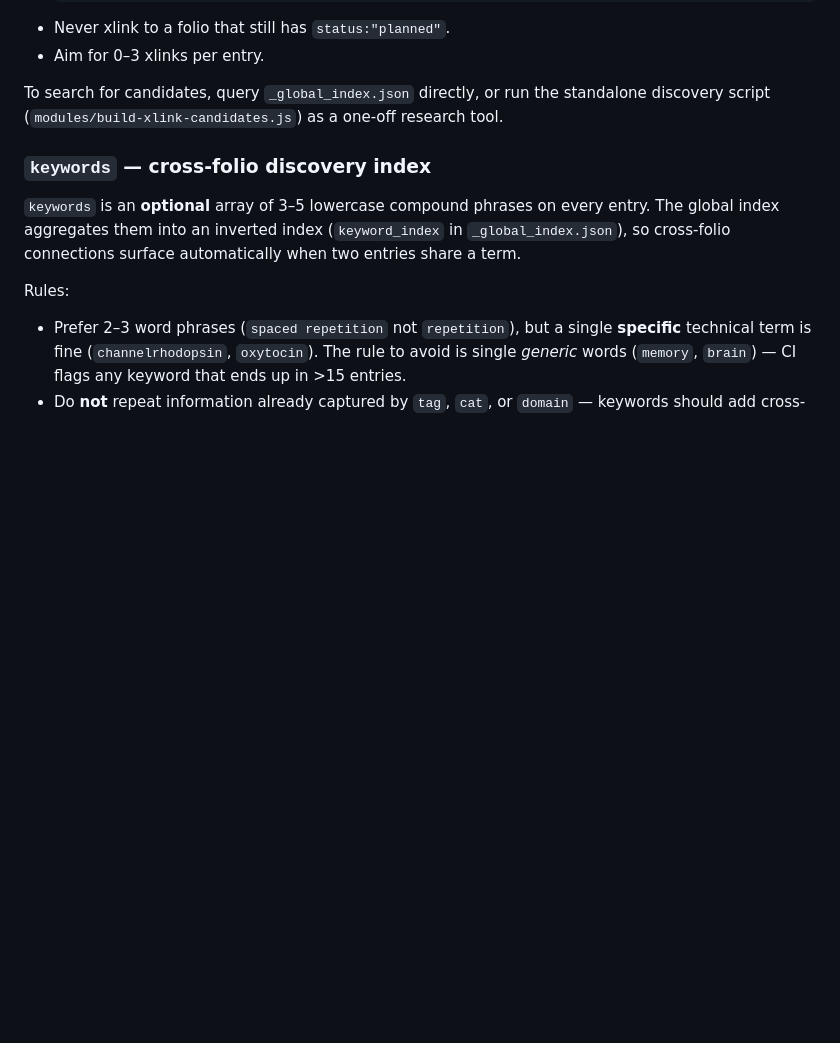
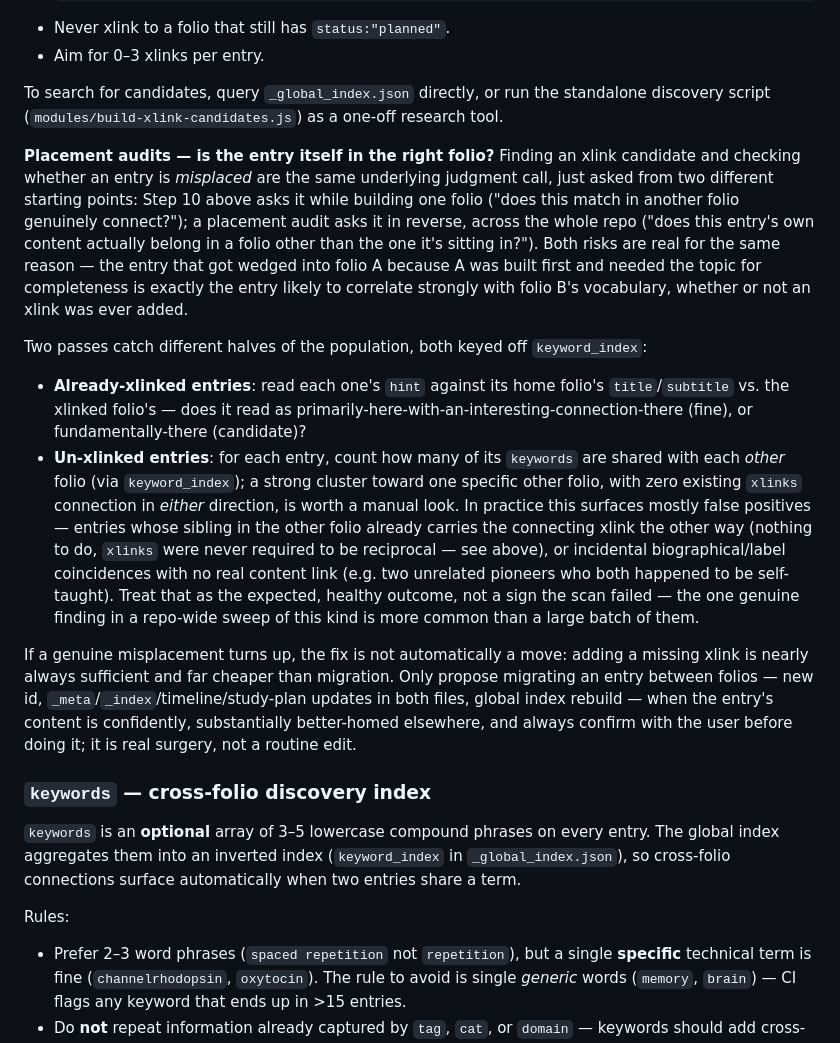
Before and after one commit to jordanpanov-lgtm/sci-map, a Markdown page: modules/FIELD_GUIDE.md, the part around the change. Drawn GitHub-style; blank space fills up the shorter version.

Commit message:
docs: fold the misplacement/placement-audit check into the workflow
- new-folio.md Step 10: while verifying an xlink candidate's content
  (already required), also sanity-check the candidate entry's own
  placement - same judgment call, same moment, no extra step. Flag
  and defer to the user rather than silently xlinking around a
  misplaced entry; migration is out of scope for a routine xlink pass.
- FIELD_GUIDE.md xlinks section: documents the two-pass placement-
  audit method (already-xlinked entries checked by content vs. home/
  target folio title; un-xlinked entries checked by keyword-cluster
  strength against keyword_index) as a repeatable procedure, not just
  a one-off. Notes the expected outcome is mostly false positives
  (already covered from the other side, since xlinks aren't required
  to be reciprocal; or incidental label/biography coincidences) -
  that's a healthy result, not a failed scan. States the move-vs-xlink
  decision rule: adding the missing xlink is the default fix; only
  propose migration, and only with the user's sign-off, when an entry
  is confidently mis-homed.

Prompted by running exactly this audit manually this session across
144 xlinked entries plus a keyword-clustering sweep of everything
else - one genuine gap found and fixed (pathology-immunology::th2 ->
anatomy-histology::th1) out of the whole repo. Formalizing the method
means the next audit doesn't have to be reinvented from scratch.

```diff
--- a/modules/FIELD_GUIDE.md
+++ b/modules/FIELD_GUIDE.md
@@ -198,6 +198,35 @@ Rules:
 
 To search for candidates, query `_global_index.json` directly, or run the standalone
 discovery script (`modules/build-xlink-candidates.js`) as a one-off research tool.
+
+**Placement audits — is the entry itself in the right folio?** Finding an xlink candidate and
+checking whether an entry is *misplaced* are the same underlying judgment call, just asked from
+two different starting points: Step 10 above asks it while building one folio ("does this match
+in another folio genuinely connect?"); a placement audit asks it in reverse, across the whole
+repo ("does this entry's own content actually belong in a folio other than the one it's sitting
+in?"). Both risks are real for the same reason — the entry that got wedged into folio A because A
+was built first and needed the topic for completeness is exactly the entry likely to correlate
+strongly with folio B's vocabulary, whether or not an xlink was ever added.
+
+Two passes catch different halves of the population, both keyed off `keyword_index`:
+- **Already-xlinked entries**: read each one's `hint` against its home folio's `title`/`subtitle`
+  vs. the xlinked folio's — does it read as primarily-here-with-an-interesting-connection-there
+  (fine), or fundamentally-there (candidate)?
+- **Un-xlinked entries**: for each entry, count how many of its `keywords` are shared with each
+  *other* folio (via `keyword_index`); a strong cluster toward one specific other folio, with zero
+  existing `xlinks` connection in *either* direction, is worth a manual look. In practice this
+  surfaces mostly false positives — entries whose sibling in the other folio already carries the
+  connecting xlink the other way (nothing to do, `xlinks` were never required to be reciprocal —
+  see above), or incidental biographical/label coincidences with no real content link (e.g. two
+  unrelated pioneers who both happened to be self-taught). Treat that as the expected, healthy
+  outcome, not a sign the scan failed — the one genuine finding in a repo-wide sweep of this kind
+  is more common than a large batch of them.
+
+If a genuine misplacement turns up, the fix is not automatically a move: adding a missing xlink
+is nearly always sufficient and far cheaper than migration. Only propose migrating an entry
+between folios — new id, `_meta`/`_index`/timeline/study-plan updates in both files, global index
+rebuild — when the entry's content is confidently, substantially better-homed elsewhere, and
+always confirm with the user before doing it; it is real surgery, not a routine edit.
 
 ### `keywords` — cross-folio discovery index
 
```
Also changed, not shown: .claude/commands/new-folio.md (+10 -0 lines).
